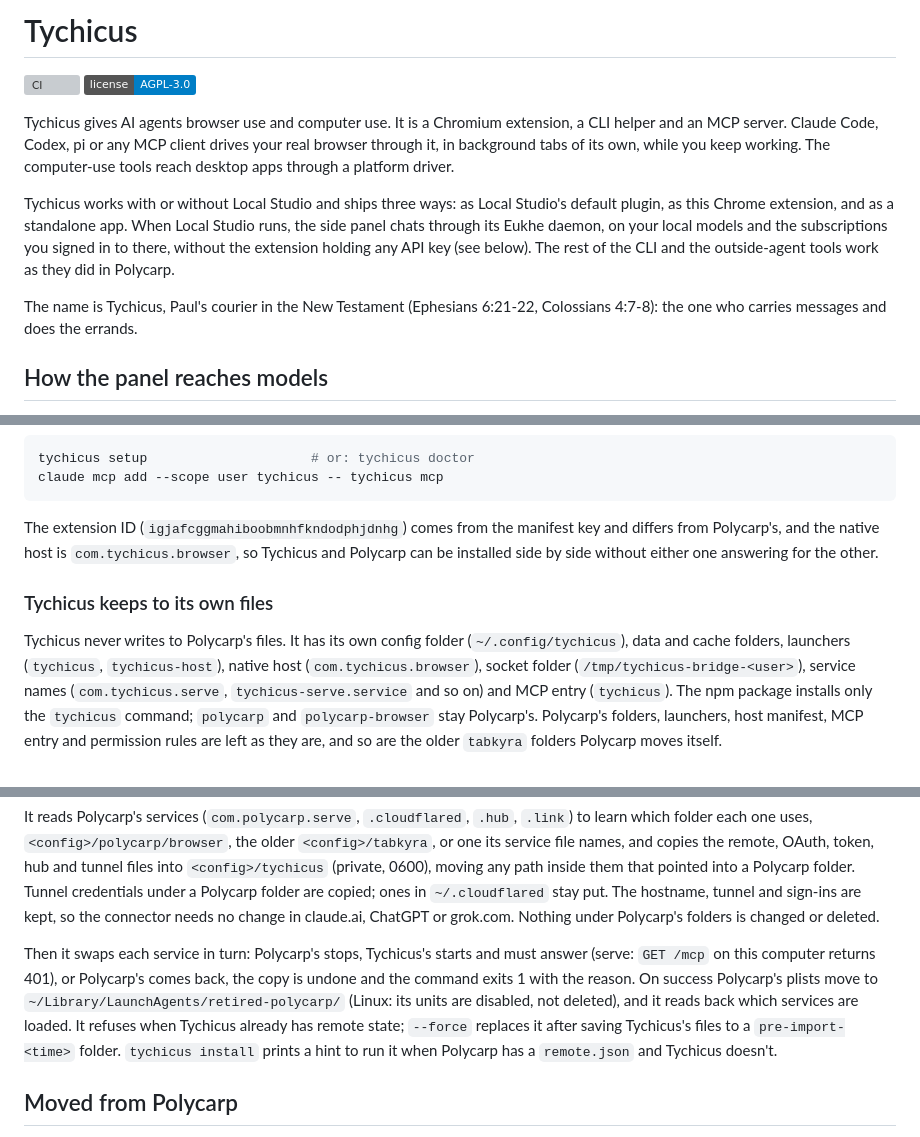
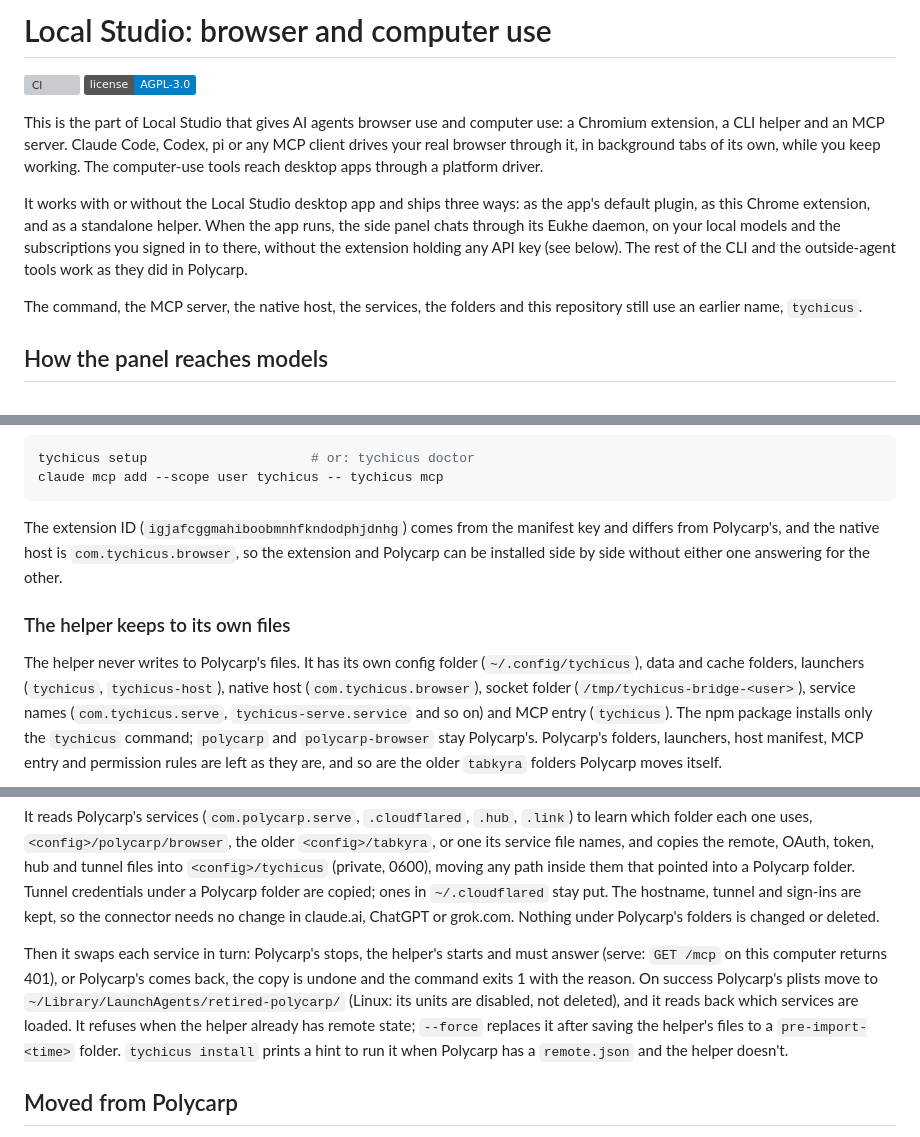
Before and after one commit to Students-of-Local/baney-local-studio, a Markdown page: browser/README.md, 3 parts joined by grey strips. Drawn GitHub-style; badges without logos; grey boxes are pictures that could not be loaded.

Commit message:
README and brand images say Local Studio (tychicus#142)
* README and brand images say Local Studio

Co-Authored-By: Claude Opus 5.5 <noreply@anthropic.com>

* README: the helper and the extension, not the app, where that is meant

Co-Authored-By: Claude Opus 5.5 <noreply@anthropic.com>

---------

Co-authored-by: Claude Opus 5.5 <noreply@anthropic.com>

````diff
--- a/browser/README.md
+++ b/browser/README.md
@@ -1,21 +1,21 @@
-# Tychicus
+# Local Studio: browser and computer use
 
 [![CI](https://github.com/baney75/tychicus/actions/workflows/ci.yml/badge.svg?branch=main)](https://github.com/baney75/tychicus/actions/workflows/ci.yml)
 [![License: AGPL-3.0](https://img.shields.io/badge/license-AGPL--3.0-blue)](LICENSE)
 
-Tychicus gives AI agents browser use and computer use. It is a Chromium extension, a CLI helper
-and an MCP server. Claude Code, Codex, pi or any MCP client drives your real browser through it,
+This is the part of Local Studio that gives AI agents browser use and computer use: a Chromium
+extension, a CLI helper and an MCP server. Claude Code, Codex, pi or any MCP client drives your real browser through it,
 in background tabs of its own, while you keep working. The computer-use tools reach desktop apps
 through a platform driver.
 
-Tychicus works with or without Local Studio and ships three ways: as Local Studio's default
-plugin, as this Chrome extension, and as a standalone app. When Local Studio runs, the side panel
+It works with or without the Local Studio desktop app and ships three ways: as the app's default
+plugin, as this Chrome extension, and as a standalone helper. When the app runs, the side panel
 chats through its Eukhe daemon, on your local models and the subscriptions you signed in to there,
 without the extension holding any API key (see below). The rest of the CLI and the outside-agent
 tools work as they did in Polycarp.
 
-The name is Tychicus, Paul's courier in the New Testament (Ephesians 6:21-22, Colossians 4:7-8):
-the one who carries messages and does the errands.
+The command, the MCP server, the native host, the services, the folders and this repository still
+use an earlier name, `tychicus`.
 
 ## How the panel reaches models
 
@@ -141,12 +141,12 @@ claude mcp add --scope user tychicus -- tychicus mcp
 ```
 
 The extension ID (`igjafcggmahiboobmnhfkndodphjdnhg`) comes from the manifest key and
-differs from Polycarp's, and the native host is `com.tychicus.browser`, so Tychicus and Polycarp
+differs from Polycarp's, and the native host is `com.tychicus.browser`, so the extension and Polycarp
 can be installed side by side without either one answering for the other.
 
-### Tychicus keeps to its own files
+### The helper keeps to its own files
 
-Tychicus never writes to Polycarp's files. It has its own config folder (`~/.config/tychicus`),
+The helper never writes to Polycarp's files. It has its own config folder (`~/.config/tychicus`),
 data and cache folders, launchers (`tychicus`, `tychicus-host`), native host
 (`com.tychicus.browser`), socket folder (`/tmp/tychicus-bridge-<user>`), service names
 (`com.tychicus.serve`, `tychicus-serve.service` and so on) and MCP entry (`tychicus`). The npm
@@ -219,12 +219,12 @@ into a Polycarp folder. Tunnel credentials under a Polycarp folder are copied; o
 hostname, tunnel and sign-ins are kept, so the connector needs no change in claude.ai, ChatGPT or grok.com. Nothing under
 Polycarp's folders is changed or deleted.
 
-Then it swaps each service in turn: Polycarp's stops, Tychicus's starts and must answer (serve: `GET /mcp` on this
+Then it swaps each service in turn: Polycarp's stops, the helper's starts and must answer (serve: `GET /mcp` on this
 computer returns 401), or Polycarp's comes back, the copy is undone and the command exits 1 with the reason. On success
 Polycarp's plists move to `~/Library/LaunchAgents/retired-polycarp/` (Linux: its units are disabled, not deleted), and it
-reads back which services are loaded. It refuses when Tychicus already has remote state; `--force` replaces it after
-saving Tychicus's files to a `pre-import-<time>` folder. `tychicus install` prints a hint to run it when Polycarp has a
-`remote.json` and Tychicus doesn't.
+reads back which services are loaded. It refuses when the helper already has remote state; `--force` replaces it after
+saving the helper's files to a `pre-import-<time>` folder. `tychicus install` prints a hint to run it when Polycarp has a
+`remote.json` and the helper doesn't.
 
 ## Moved from Polycarp
 
````
Also changed, not shown: other parts of browser/README.md (+5 -5 lines), browser/media/brand/hero-light.png, browser/media/brand/hero.png, browser/media/brand/social.png, 3 other files.
